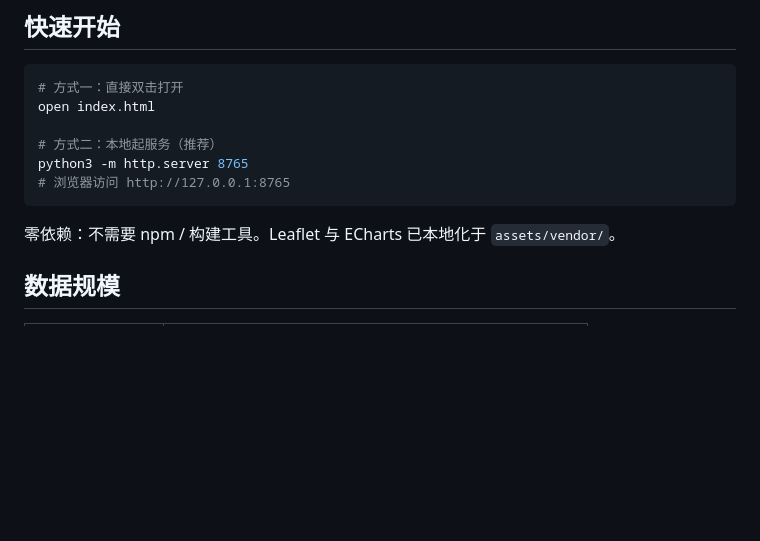
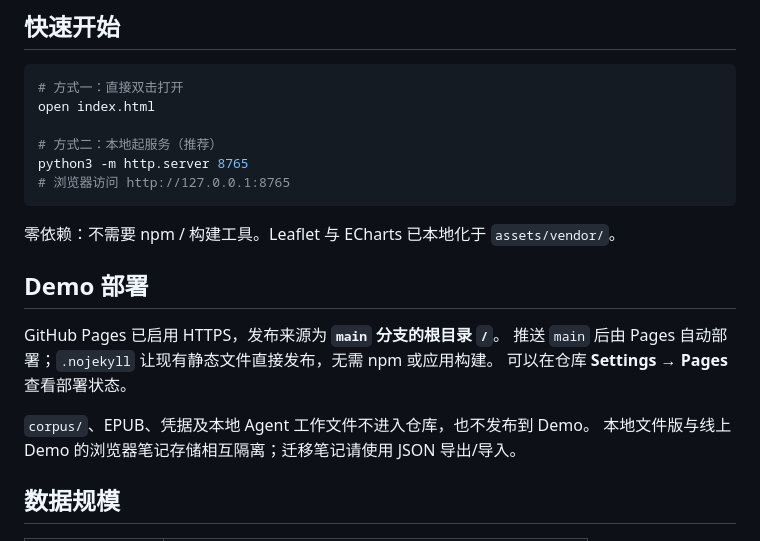
Before and after one commit to wonton1984/war-and-peace, a Markdown page: README.md, the part around the change. Rendered like a GitHub page; blank space fills up the shorter version.

Commit message:
Document live GitHub Pages demo and deployment verification

````diff
--- a/README.md
+++ b/README.md
@@ -64,6 +64,15 @@ python3 -m http.server 8765
 ```
 
 零依赖：不需要 npm / 构建工具。Leaflet 与 ECharts 已本地化于 `assets/vendor/`。
+
+## Demo 部署
+
+GitHub Pages 已启用 HTTPS，发布来源为 **`main` 分支的根目录 `/`**。
+推送 `main` 后由 Pages 自动部署；`.nojekyll` 让现有静态文件直接发布，无需 npm 或应用构建。
+可以在仓库 **Settings → Pages** 查看部署状态。
+
+`corpus/`、EPUB、凭据及本地 Agent 工作文件不进入仓库，也不发布到 Demo。
+本地文件版与线上 Demo 的浏览器笔记存储相互隔离；迁移笔记请使用 JSON 导出/导入。
 
 ## 数据规模
 
````
Also changed, not shown: docs/code-audit-2026-09-13.md (+12 -0 lines).
